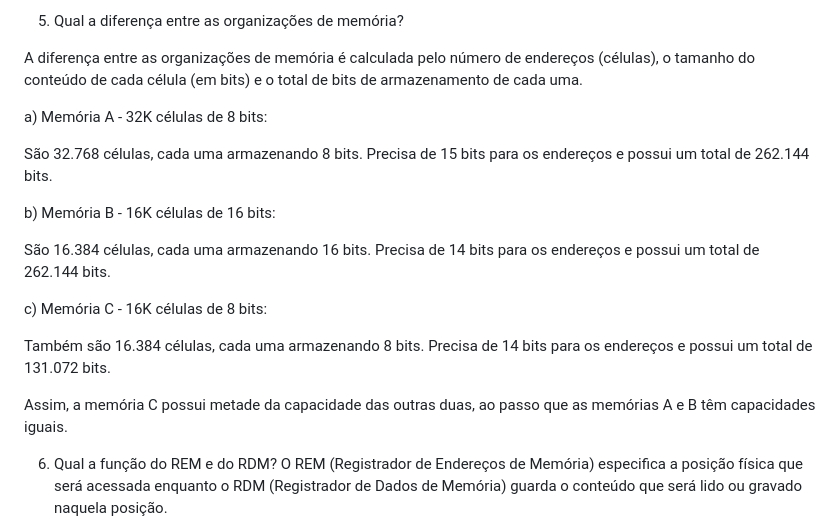
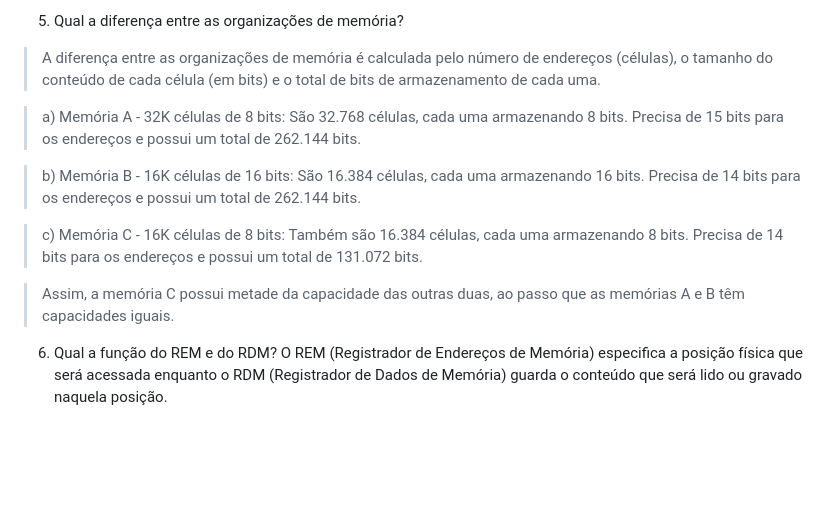
Before and after one commit to flaviapissarra/tads, a Markdown page: p1/ldoc/atividade3.md, the part around the change. Drawn GitHub-style; blank space fills up the shorter version.

Commit message:
Refactor memory organization explanations in atividade3.md
Removed duplicate explanations of memory organization differences and clarified the capacities of different memory types.

```diff
--- a/p1/ldoc/atividade3.md
+++ b/p1/ldoc/atividade3.md
@@ -15,22 +15,15 @@
 > DRAM (Dynamic Random Access Memory): usa um conjunto de um transistor e um capacitor para cada bit; precisa ser recarregada milhares de vezes por segundo para não perder os dados; é mais lenta que a SRAM mas é mais barata e permite alta densidade de memória; é utilizada como a memória RAM principal de computadores, notebooks e celulares.
 
 5) Qual a diferença entre as organizações de memória?
+> A diferença entre as organizações de memória é calculada pelo número de endereços (células), o tamanho do conteúdo de cada célula (em bits) e o total de bits de armazenamento de cada uma.
 
-A diferença entre as organizações de memória é calculada pelo número de endereços (células), o tamanho do conteúdo de cada célula (em bits) e o total de bits de armazenamento de cada uma.
+> a) Memória A - 32K células de 8 bits: São 32.768 células, cada uma armazenando 8 bits. Precisa de 15 bits para os endereços e possui um total de 262.144 bits.
 
-a) Memória A - 32K células de 8 bits:
+> b) Memória B - 16K células de 16 bits: São 16.384 células, cada uma armazenando 16 bits. Precisa de 14 bits para os endereços e possui um total de 262.144 bits.
 
-São 32.768 células, cada uma armazenando 8 bits. Precisa de 15 bits para os endereços e possui um total de 262.144 bits.
+> c) Memória C - 16K células de 8 bits: Também são 16.384 células, cada uma armazenando 8 bits. Precisa de 14 bits para os endereços e possui um total de 131.072 bits.
 
-b) Memória B - 16K células de 16 bits:
-
-São 16.384 células, cada uma armazenando 16 bits. Precisa de 14 bits para os endereços e possui um total de 262.144 bits.
-
-c) Memória C - 16K células de 8 bits:
-
-Também são 16.384 células, cada uma armazenando 8 bits. Precisa de 14 bits para os endereços e possui um total de 131.072 bits.
-
-Assim, a memória C possui metade da capacidade das outras duas, ao passo que as memórias A e B têm capacidades iguais.
+> Assim, a memória C possui metade da capacidade das outras duas, ao passo que as memórias A e B têm capacidades iguais.
 
 6) Qual a função do REM e do RDM?
 O REM (Registrador de Endereços de Memória) especifica a posição física que será acessada enquanto o RDM (Registrador de Dados de Memória) guarda o conteúdo que será lido ou gravado naquela posição.
```
